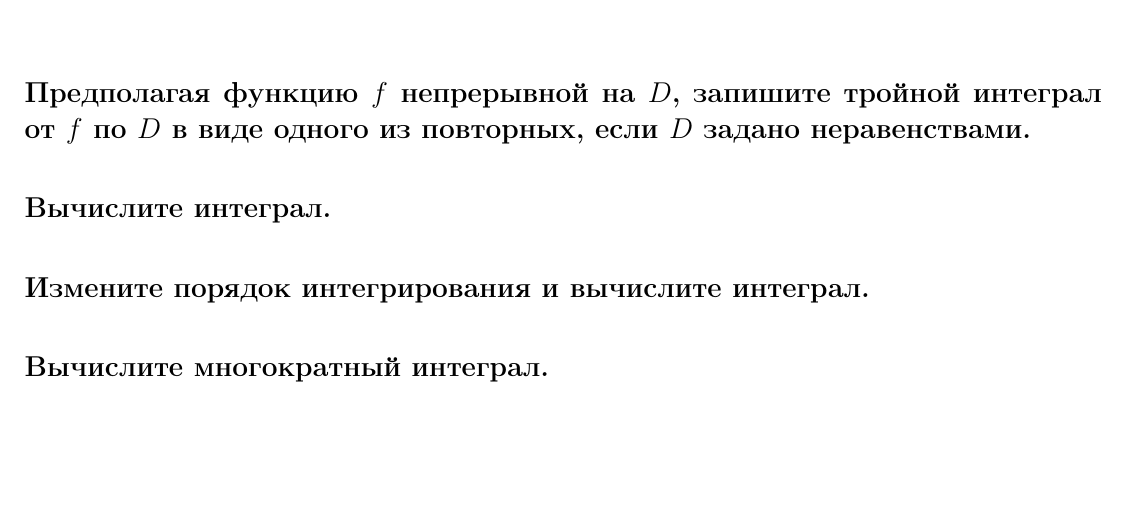
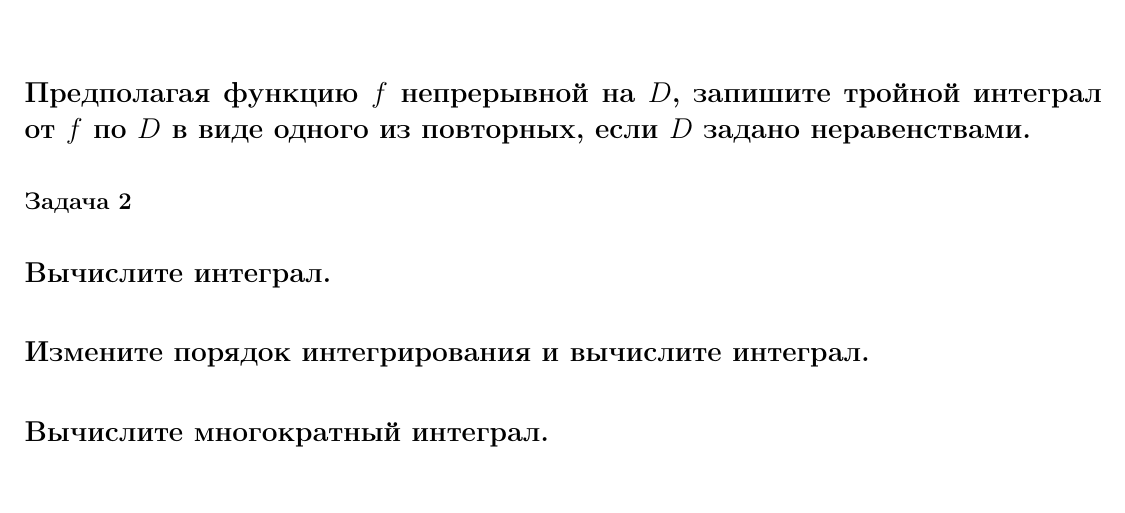
Before and after one commit to DKozl50/Matan2-tex, a LaTeX document (Lists/list24.tex): part of the page, cut so that both start at the same text. Compiled offline with pdfLaTeX.

Commit message:
Test git

```diff
--- a/Lists/list24.tex
+++ b/Lists/list24.tex
@@ -27,7 +27,7 @@
 
     % \subsection*{Задача 1}
 
-    % \subsection*{Задача 2}
+    \subsection*{Задача 2}
 
     % \subsection*{Задача 3}
 
```
